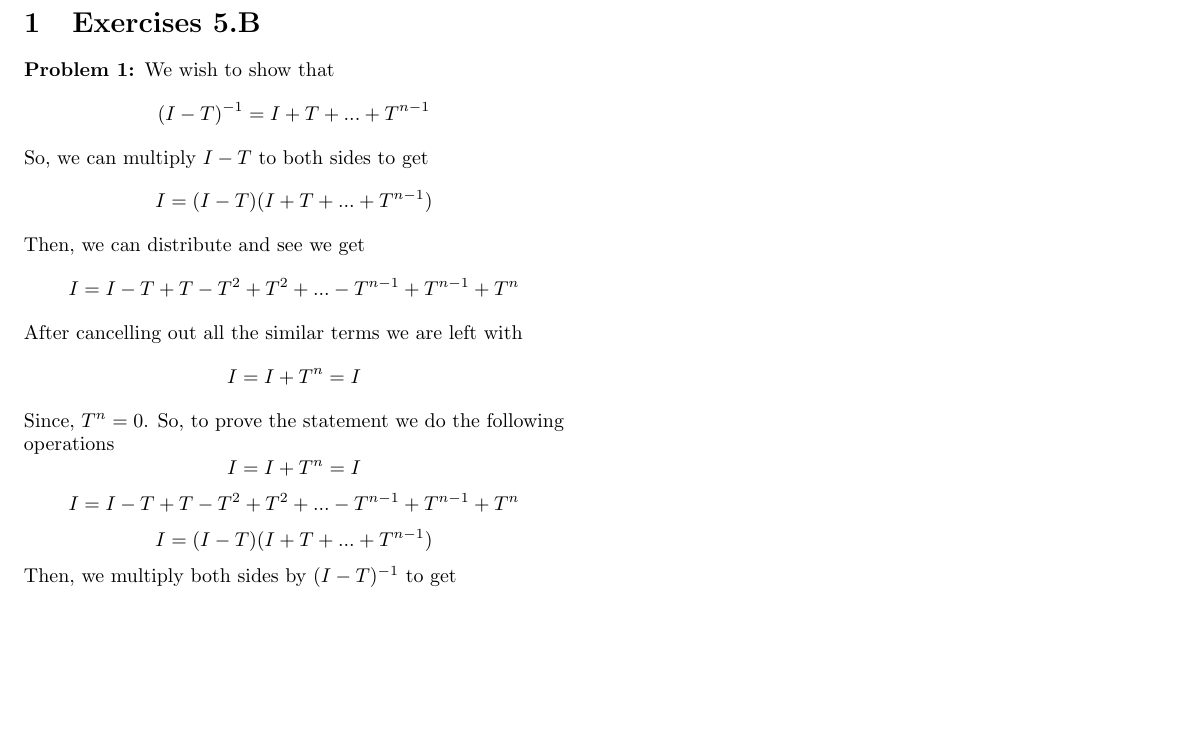
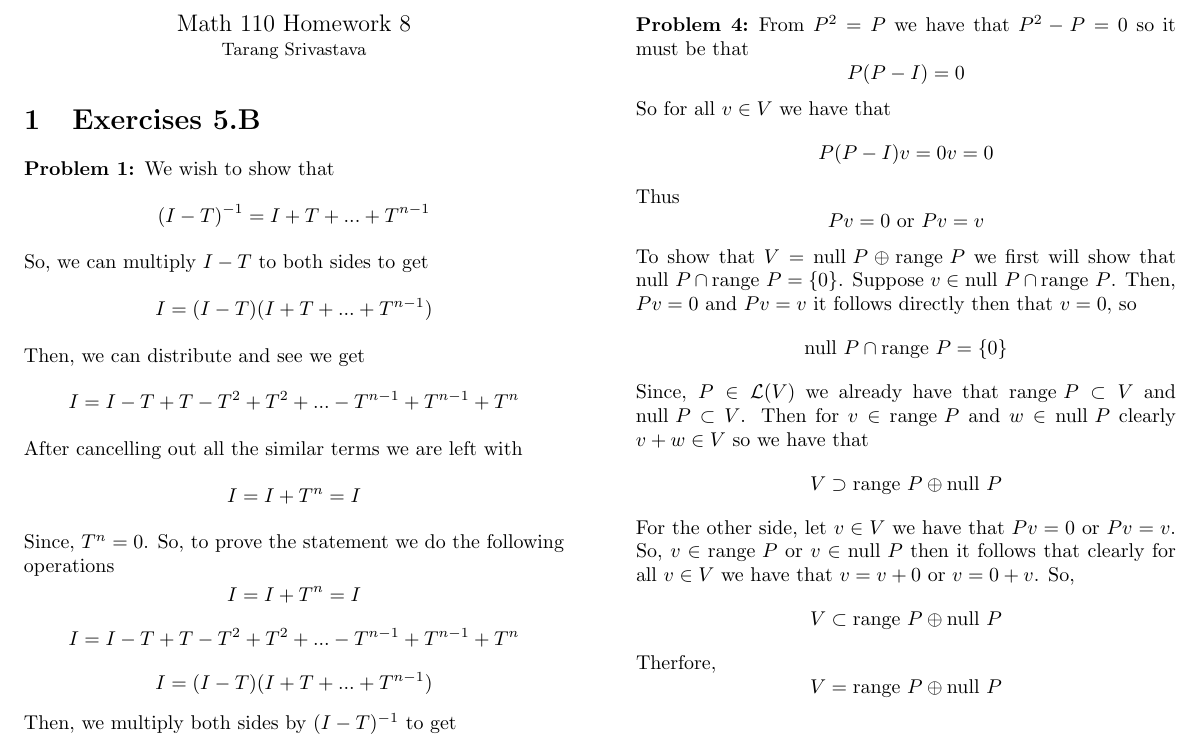
Before and after one commit to tsgoten/math110, a LaTeX problem sheet (hw/hw8/08.tex, which reads hw/hw.sty): part of the page, cut at the place of the change, the shorter picture padded with empty space. Compiled offline with pdfLaTeX.

Commit message:
finished 4

```diff
--- a/hw/hw.sty
+++ b/hw/hw.sty
@@ -20,6 +20,7 @@
 \newcommand{\range}{\text{range }}
 \newcommand{\rank}{\text{rank }}
 \newcommand{\annhilator}[1]{#1^{0}}
+\newcommand{\emptyspace}{\{0\}}
 \newcommand{\makechaptertitle}{
 \begin{center}
 	\begin{large}
--- a/hw/hw8/08.tex
+++ b/hw/hw8/08.tex
@@ -47,5 +47,29 @@
     By definition $ T - I $ is equal to the 0 linear map, so from $ T - I = 0 $ it follows that
     $ T = I $
 \end{q}
+\begin{q}[4]
+    From $ P^2 = P $ we have that $ P^2 - P = 0 $ so it must be that
+    $$ P(P - I) = 0 $$
+    So for all $ v \in V $ we have that
+    $$ P(P - I)v = 0v = 0 $$
+    Thus
+    $$ Pv = 0 \text{ or } Pv = v $$
+    To show that $ V = \nul P \oplus \range P $ we first will show that $ \nul P \cap \range P = \emptyspace $.
+    Suppose $ v \in \nul P \cap \range P $.
+    Then, $ Pv = 0 $ and $ Pv = v $ it follows directly then that $ v = 0 $, so
+    $$ \nul P \cap \range P = \emptyspace $$
+    % NOTE: Ask Alex if it is actually necessary to show this, since $ P $ is an operator. I think it is since $ V $ is infinite.
+    Since, $ P \in \Operator{V} $ we already have that $ \range P \subset V $ and $ \nul P \subset V $.
+    Then for $ v \in \range P $ and $ w \in \nul P $ clearly $ v + w \in V $ so we have that
+    $$ V \supset \range P \oplus \nul P $$
+    For the other side, let $ v \in V $ we have that $ Pv = 0 $ or $ Pv = v $.
+    So, $ v \in \range P $ or $ v \in \nul P $ then it follows that clearly for all $ v \in V $ we have that
+    $ v = v + 0 $ or $ v = 0 + v $.
+    So,
+    $$ V \subset \range P \oplus \nul P $$
+    Therfore,
+    $$ V = \range P \oplus \nul P $$
+\end{q}
+
 
 \end{document}
```
Also changed, not shown: hw/hw8/08.pdf.
